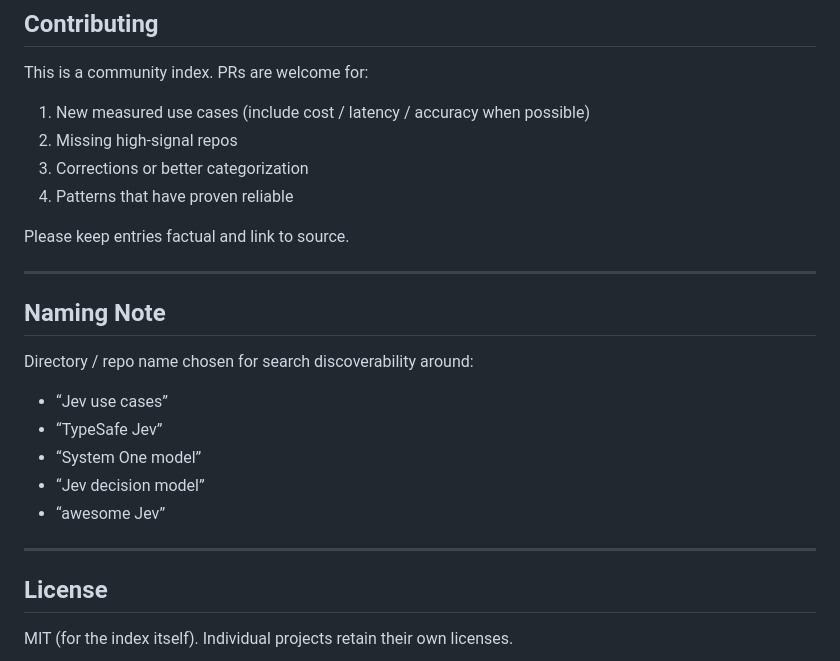
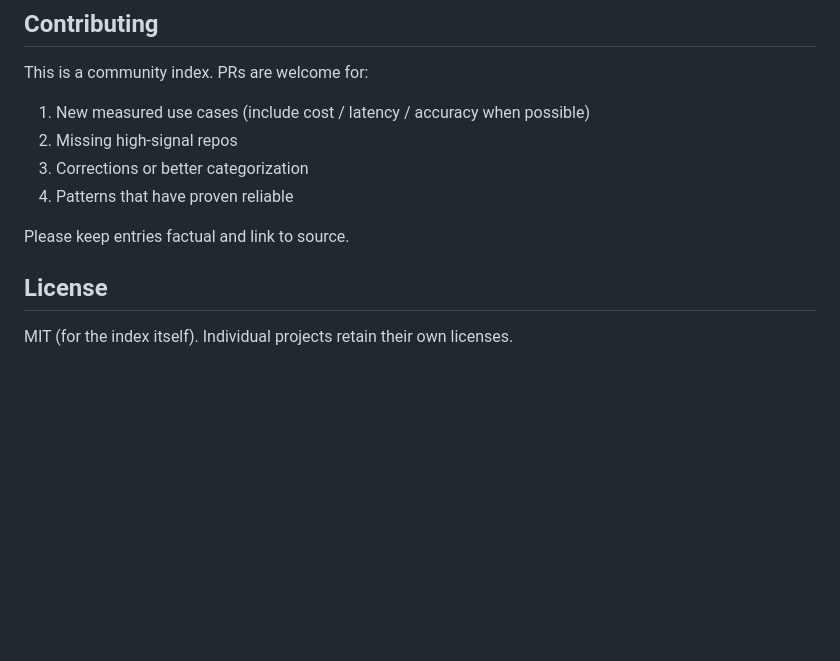
Before and after one commit to anandi1989/awesome-jev-usecases, a Markdown page: README.md, the part around the change. Drawn GitHub-style; blank space fills up the shorter version.

```diff
--- a/README.md
+++ b/README.md
@@ -143,19 +143,6 @@ This is a community index. PRs are welcome for:
 
 Please keep entries factual and link to source.
 
----
-
-## Naming Note
-
-Directory / repo name chosen for search discoverability around:
-- “Jev use cases”
-- “TypeSafe Jev”
-- “System One model”
-- “Jev decision model”
-- “awesome Jev”
-
----
-
 ## License
 
 MIT (for the index itself). Individual projects retain their own licenses.
```
